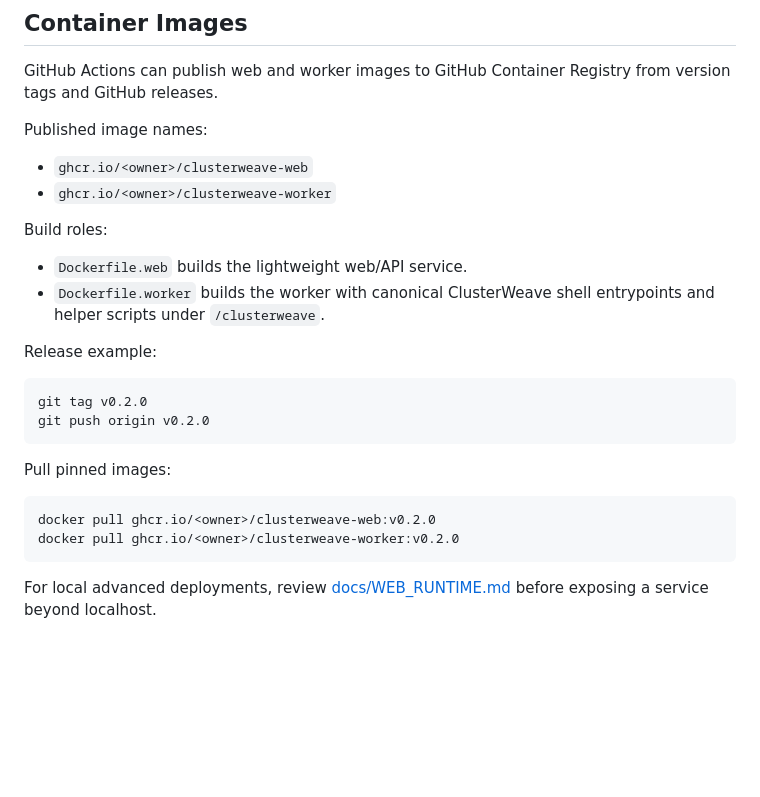
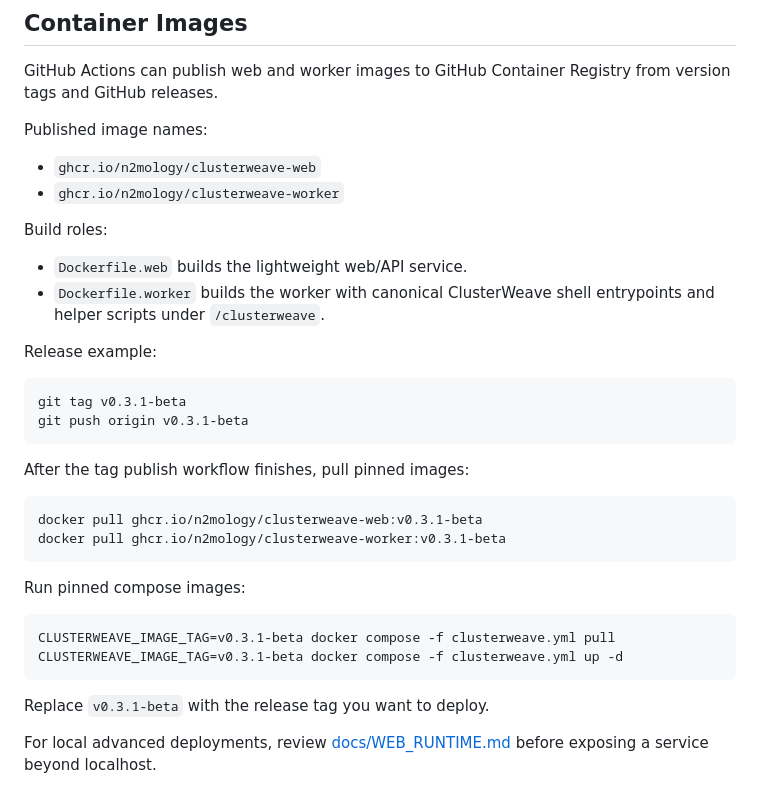
Before and after one commit to n2mology/clusterweave, a Markdown page: README.md, the part around the change. Rendered like a GitHub page; blank space fills up the shorter version.

Commit message:
Fix container image release instructions

````diff
--- a/README.md
+++ b/README.md
@@ -325,8 +325,8 @@ GitHub Actions can publish web and worker images to GitHub Container Registry fr
 
 Published image names:
 
-- `ghcr.io/<owner>/clusterweave-web`
-- `ghcr.io/<owner>/clusterweave-worker`
+- `ghcr.io/n2mology/clusterweave-web`
+- `ghcr.io/n2mology/clusterweave-worker`
 
 Build roles:
 
@@ -336,16 +336,25 @@ Build roles:
 Release example:
 
 ```bash
-git tag v0.2.0
-git push origin v0.2.0
+git tag v0.3.1-beta
+git push origin v0.3.1-beta
 ```
 
-Pull pinned images:
+After the tag publish workflow finishes, pull pinned images:
 
 ```bash
-docker pull ghcr.io/<owner>/clusterweave-web:v0.2.0
-docker pull ghcr.io/<owner>/clusterweave-worker:v0.2.0
+docker pull ghcr.io/n2mology/clusterweave-web:v0.3.1-beta
+docker pull ghcr.io/n2mology/clusterweave-worker:v0.3.1-beta
 ```
+
+Run pinned compose images:
+
+```bash
+CLUSTERWEAVE_IMAGE_TAG=v0.3.1-beta docker compose -f clusterweave.yml pull
+CLUSTERWEAVE_IMAGE_TAG=v0.3.1-beta docker compose -f clusterweave.yml up -d
+```
+
+Replace `v0.3.1-beta` with the release tag you want to deploy.
 
 For local advanced deployments, review [docs/WEB_RUNTIME.md](docs/WEB_RUNTIME.md) before exposing a service beyond localhost.
 
````
